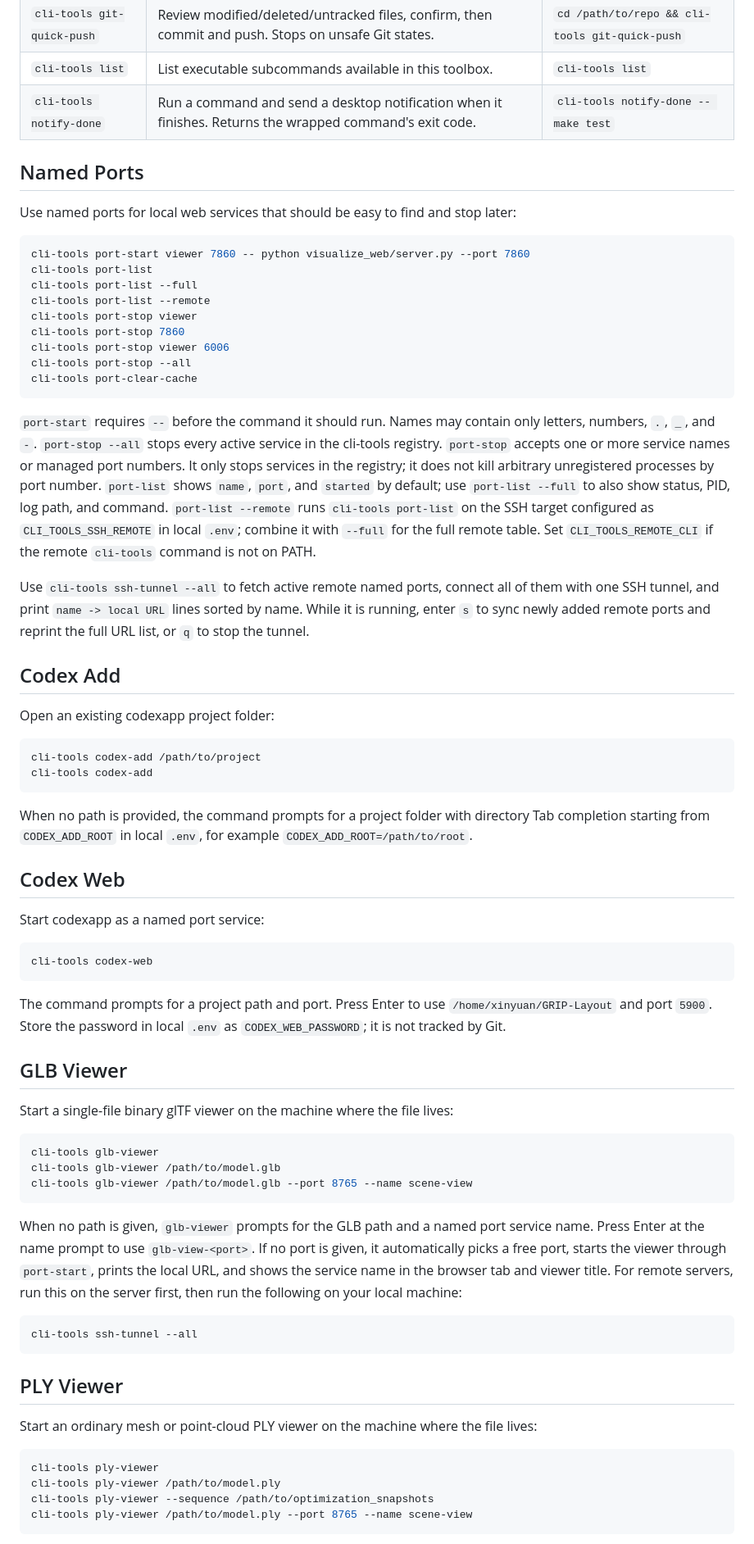
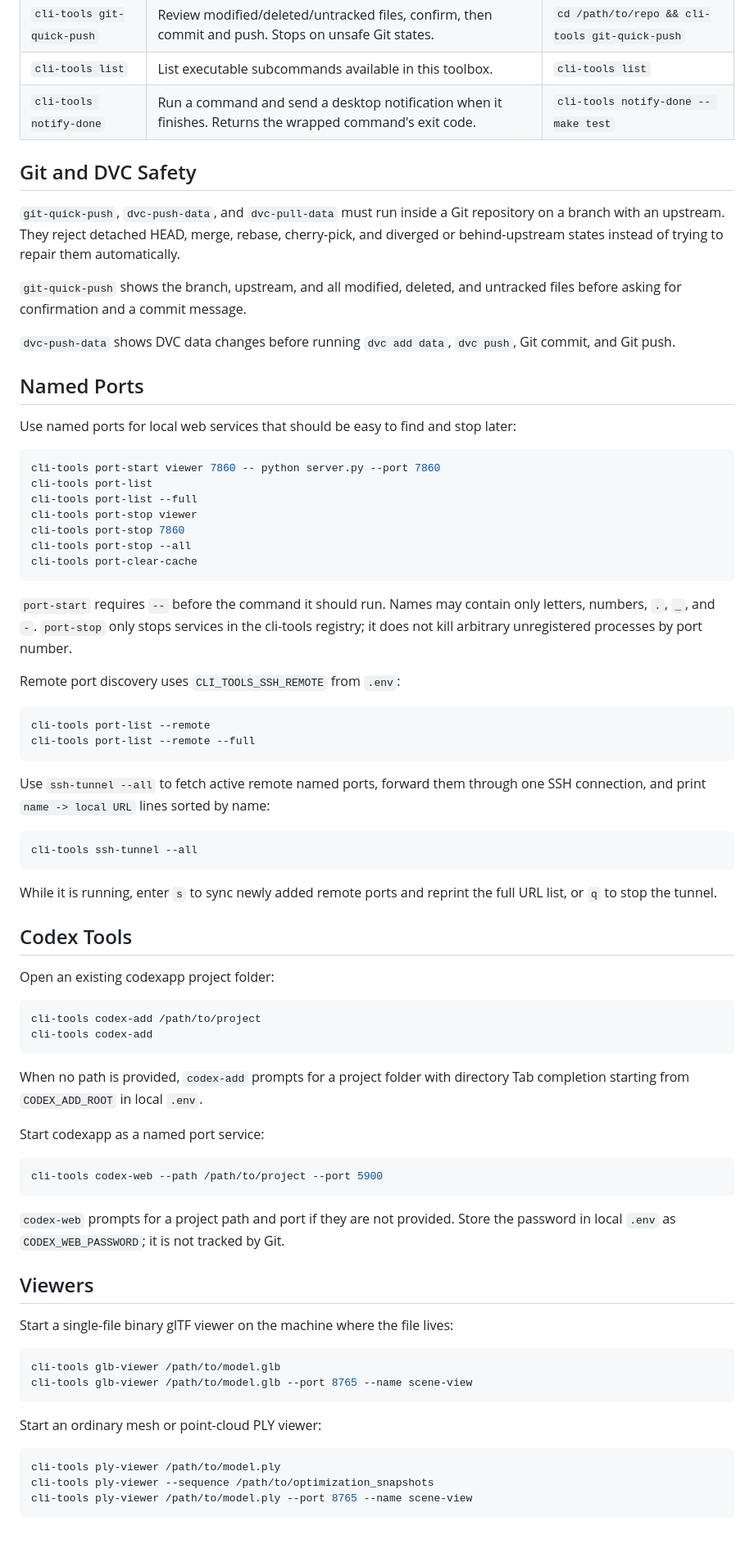
Before and after one commit to Cynthia11281128/cli-tools, a Markdown page: README.md, the part around one of its changes. Shown at 82% size. Rendered like a GitHub page.

Commit message:
update:update README

````diff
--- a/README.md
+++ b/README.md
@@ -76,41 +144,57 @@ completion is missing or broken.
 | `cli-tools list` | List executable subcommands available in this toolbox. | `cli-tools list` |
 | `cli-tools notify-done` | Run a command and send a desktop notification when it finishes. Returns the wrapped command's exit code. | `cli-tools notify-done -- make test` |
 
+## Git and DVC Safety
+
+`git-quick-push`, `dvc-push-data`, and `dvc-pull-data` must run inside a Git
+repository on a branch with an upstream. They reject detached HEAD, merge,
+rebase, cherry-pick, and diverged or behind-upstream states instead of trying to
+repair them automatically.
+
+`git-quick-push` shows the branch, upstream, and all modified, deleted, and
+untracked files before asking for confirmation and a commit message.
+
+`dvc-push-data` shows DVC data changes before running `dvc add data`,
+`dvc push`, Git commit, and Git push.
+
 ## Named Ports
 
 Use named ports for local web services that should be easy to find and stop
 later:
 
 ```bash
-cli-tools port-start viewer 7860 -- python visualize_web/server.py --port 7860
+cli-tools port-start viewer 7860 -- python server.py --port 7860
 cli-tools port-list
 cli-tools port-list --full
-cli-tools port-list --remote
 cli-tools port-stop viewer
 cli-tools port-stop 7860
-cli-tools port-stop viewer 6006
 cli-tools port-stop --all
 cli-tools port-clear-cache
 ```
 
 `port-start` requires `--` before the command it should run. Names may contain
-only letters, numbers, `.`, `_`, and `-`. `port-stop --all` stops every active
-service in the cli-tools registry. `port-stop` accepts one or more service names
-or managed port numbers. It only stops services in the registry; it does not
-kill arbitrary unregistered processes by port number.
-`port-list` shows `name`, `port`, and `started` by default; use
-`port-list --full` to also show status, PID, log path, and command.
-`port-list --remote` runs `cli-tools port-list` on the SSH target configured as
-`CLI_TOOLS_SSH_REMOTE` in local `.env`; combine it with `--full` for the full
-remote table. Set `CLI_TOOLS_REMOTE_CLI` if the remote `cli-tools` command is
-not on PATH.
+only letters, numbers, `.`, `_`, and `-`. `port-stop` only stops services in the
+cli-tools registry; it does not kill arbitrary unregistered processes by port
+number.
 
-Use `cli-tools ssh-tunnel --all` to fetch active remote named ports, connect all
-of them with one SSH tunnel, and print `name -> local URL` lines sorted by name.
+Remote port discovery uses `CLI_TOOLS_SSH_REMOTE` from `.env`:
+
+```bash
+cli-tools port-list --remote
+cli-tools port-list --remote --full
+```
+
+Use `ssh-tunnel --all` to fetch active remote named ports, forward them through
+one SSH connection, and print `name -> local URL` lines sorted by name:
+
+```bash
+cli-tools ssh-tunnel --all
+```
+
 While it is running, enter `s` to sync newly added remote ports and reprint the
 full URL list, or `q` to stop the tunnel.
 
-## Codex Add
+## Codex Tools
 
 Open an existing codexapp project folder:
 
@@ -119,50 +203,30 @@ cli-tools codex-add /path/to/project
 cli-tools codex-add
 ```
 
-When no path is provided, the command prompts for a project folder with
-directory Tab completion starting from `CODEX_ADD_ROOT` in local `.env`, for
-example `CODEX_ADD_ROOT=/path/to/root`.
-
-## Codex Web
+When no path is provided, `codex-add` prompts for a project folder with
+directory Tab completion starting from `CODEX_ADD_ROOT` in local `.env`.
 
 Start codexapp as a named port service:
 
 ```bash
-cli-tools codex-web
+cli-tools codex-web --path /path/to/project --port 5900
 ```
 
-The command prompts for a project path and port. Press Enter to use
-`/home/xinyuan/GRIP-Layout` and port `5900`. Store the password in local `.env`
-as `CODEX_WEB_PASSWORD`; it is not tracked by Git.
+`codex-web` prompts for a project path and port if they are not provided. Store
+the password in local `.env` as `CODEX_WEB_PASSWORD`; it is not tracked by Git.
 
-## GLB Viewer
+## Viewers
 
 Start a single-file binary glTF viewer on the machine where the file lives:
 
 ```bash
-cli-tools glb-viewer
 cli-tools glb-viewer /path/to/model.glb
 cli-tools glb-viewer /path/to/model.glb --port 8765 --name scene-view
 ```
 
-When no path is given, `glb-viewer` prompts for the GLB path and a named port
-service name. Press Enter at the name prompt to use `glb-view-<port>`. If no
-port is given, it automatically picks a free port, starts the viewer through
-`port-start`, prints the local URL, and shows the service name in the browser
-tab and viewer title. For remote servers, run this on the server first, then run
-the following on your local machine:
+Start an ordinary mesh or point-cloud PLY viewer:
 
 ```bash
-cli-tools ssh-tunnel --all
-```
-
-## PLY Viewer
-
-Start an ordinary mesh or point-cloud PLY viewer on the machine where the file
-lives:
-
-```bash
-cli-tools ply-viewer
 cli-tools ply-viewer /path/to/model.ply
 cli-tools ply-viewer --sequence /path/to/optimization_snapshots
 cli-tools ply-viewer /path/to/model.ply --port 8765 --name scene-view
````
Also changed, not shown: other parts of README.md (+89 -20 lines).
